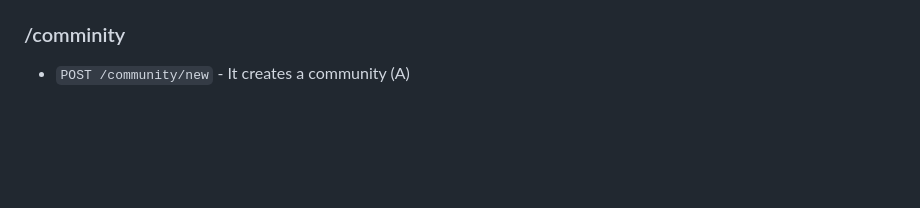
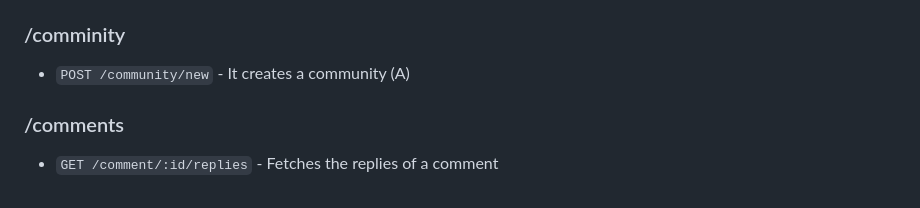
Before and after one commit to Bharath1910/aurbit, a Markdown page: README.md, the part around the change. Rendered like a GitHub page; blank space fills up the shorter version.

```diff
--- a/README.md
+++ b/README.md
@@ -123,3 +123,6 @@ The interfaces are user interactive components like navbar, sidebar etc. I used
 
 ### /comminity
 - `POST /community/new` - It creates a community (A)
+
+### /comments
+- `GET /comment/:id/replies` - Fetches the replies of a comment
```
